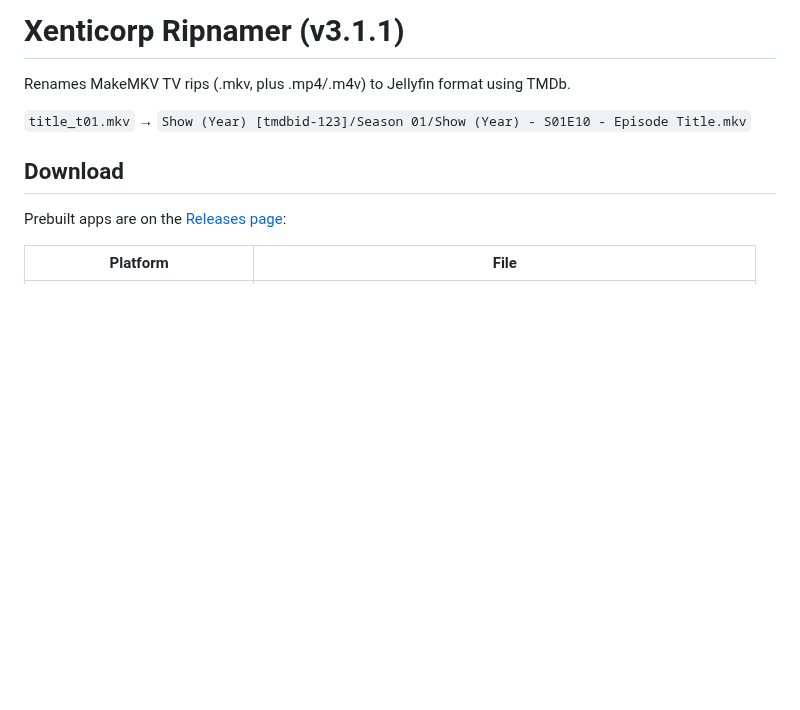
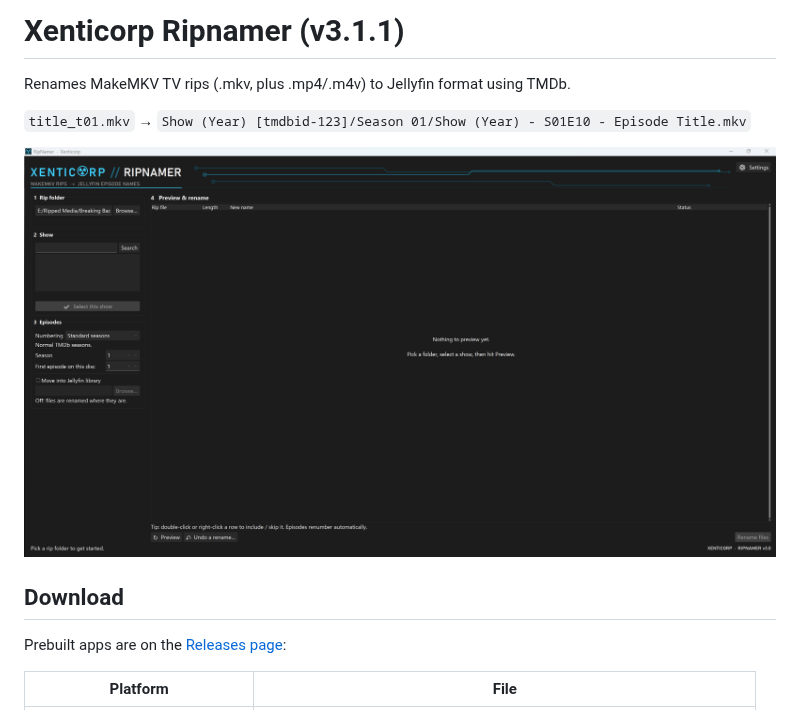
Before and after one commit to Xenticorp1/xenticorp-ripnamer, a Markdown page: README.md, the part around the change. Drawn GitHub-style; pictures changed too: docs/screenshot.png (added); blank space fills up the shorter version.

Commit message:
README: add a screenshot of the main window
Co-Authored-By: Claude Opus 5.5 <noreply@anthropic.com>
Claude-Session: https://claude.ai/code/session_011bLD9qvJXCMRQRpRp89NHM

```diff
--- a/README.md
+++ b/README.md
@@ -3,6 +3,8 @@
 Renames MakeMKV TV rips (.mkv, plus .mp4/.m4v) to Jellyfin format using TMDb.
 
 `title_t01.mkv` → `Show (Year) [tmdbid-123]/Season 01/Show (Year) - S01E10 - Episode Title.mkv`
+
+![Xenticorp Ripnamer main window: rip folder, show search, episode numbering, and the preview & rename table](docs/screenshot.png)
 
 ## Download
 Prebuilt apps are on the [Releases page](../../releases/latest):
```
